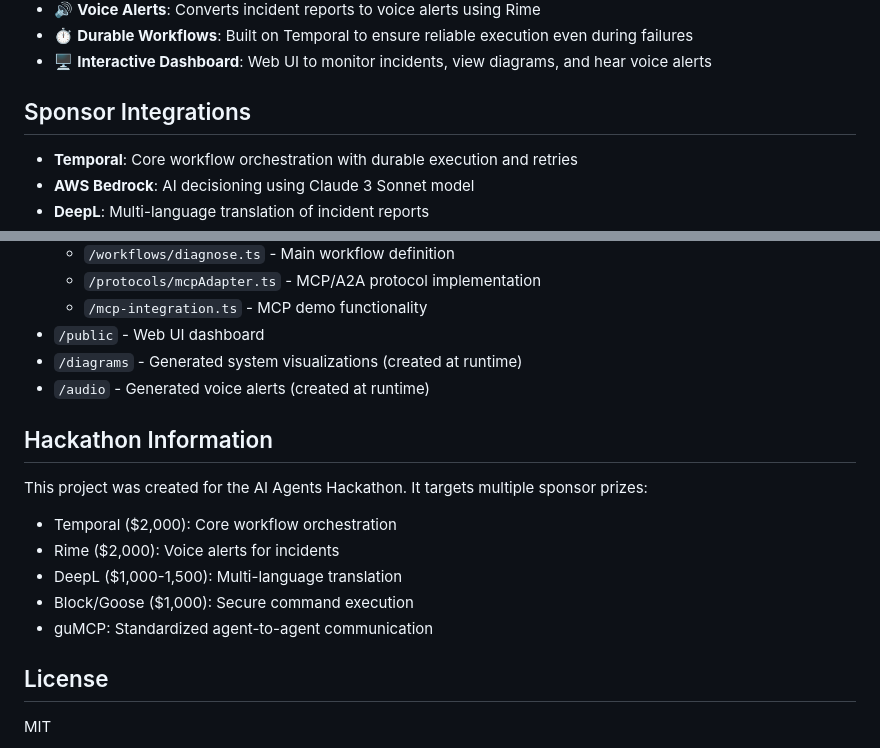
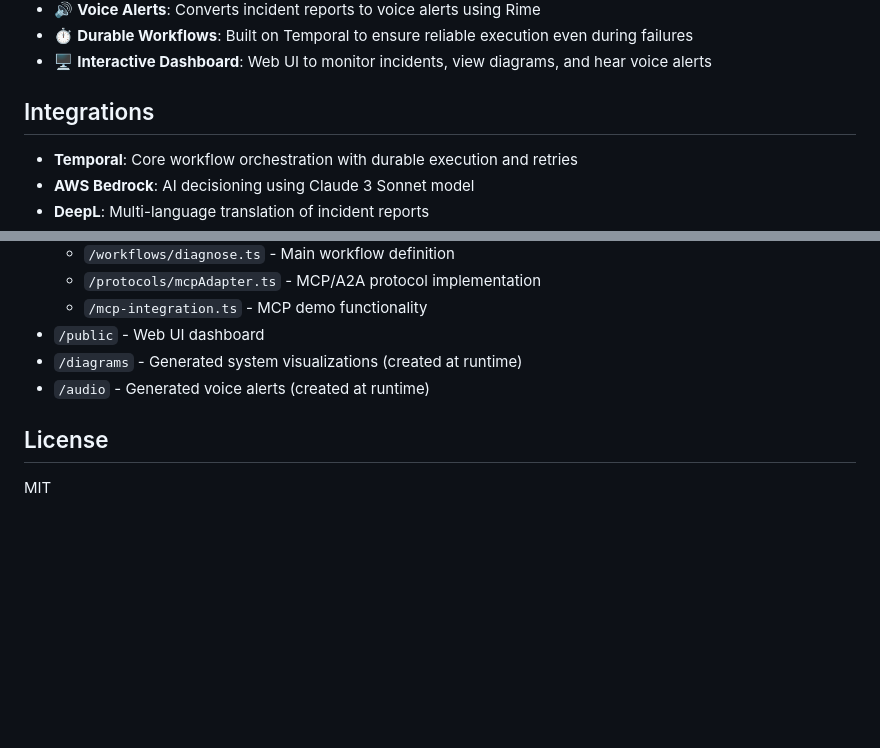
Before and after one commit to ChesterCaii/FlowPilot, a Markdown page: README.md, 2 parts joined by grey strips. GitHub-like rendering; blank space fills up the shorter version.

```diff
--- a/README.md
+++ b/README.md
@@ -23,7 +23,7 @@ Built on Temporal for durable workflows and wrapped in MCP so the LLM can direct
 - ⏱️ **Durable Workflows**: Built on Temporal to ensure reliable execution even during failures
 - 🖥️ **Interactive Dashboard**: Web UI to monitor incidents, view diagrams, and hear voice alerts
 
-## Sponsor Integrations
+## Integrations
 
 - **Temporal**: Core workflow orchestration with durable execution and retries
 - **AWS Bedrock**: AI decisioning using Claude 3 Sonnet model
@@ -159,16 +159,6 @@ Run a full demo with `./demo.sh` and select option 5.
 - `/diagrams` - Generated system visualizations (created at runtime)
 - `/audio` - Generated voice alerts (created at runtime)
 
-## Hackathon Information
-
-This project was created for the AI Agents Hackathon. It targets multiple sponsor prizes:
-
-- Temporal ($2,000): Core workflow orchestration
-- Rime ($2,000): Voice alerts for incidents
-- DeepL ($1,000-1,500): Multi-language translation
-- Block/Goose ($1,000): Secure command execution
-- guMCP: Standardized agent-to-agent communication
-
 ## License
 
 MIT
```
